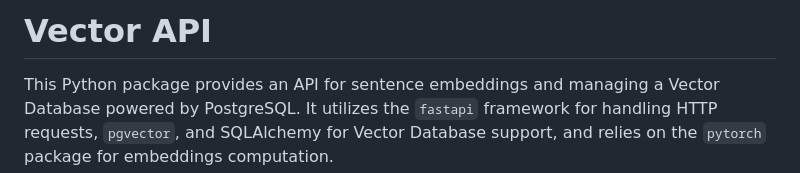
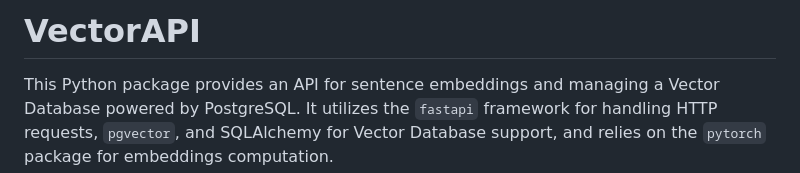
Before and after one commit to grafana/vectorapi, a Markdown page: README.md, the part around the change. GitHub-like rendering.

Commit message:
Update README.md review
Co-authored-by: Yasir Ekinci <yas.ekinci@grafana.com>

```diff
--- a/README.md
+++ b/README.md
@@ -1,4 +1,4 @@
-# Vector API
+# VectorAPI
 
 This Python package provides an API for sentence embeddings and managing a Vector Database powered by PostgreSQL. It utilizes the `fastapi` framework for handling HTTP requests, `pgvector`, and SQLAlchemy for Vector Database support, and relies on the `pytorch` package for embeddings computation.
 
```
